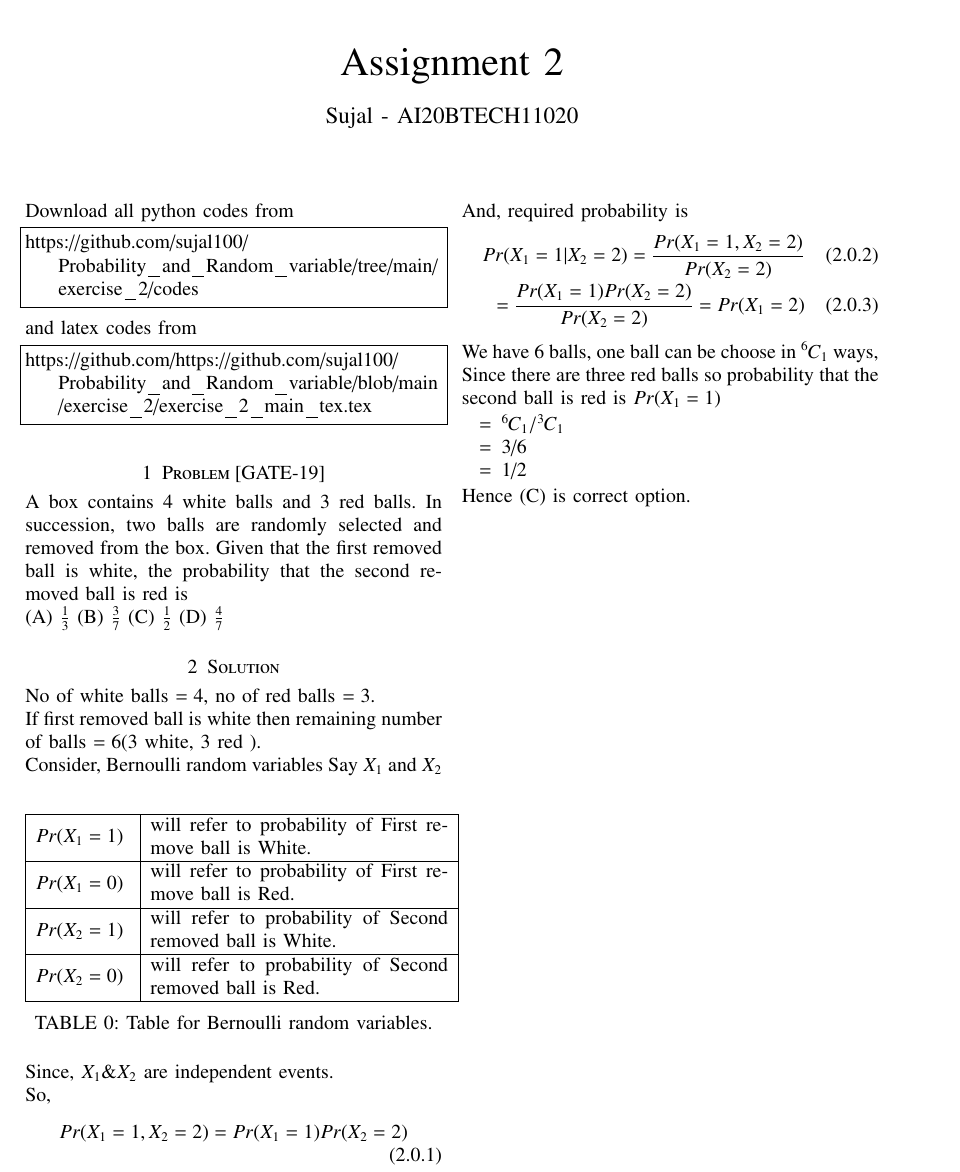
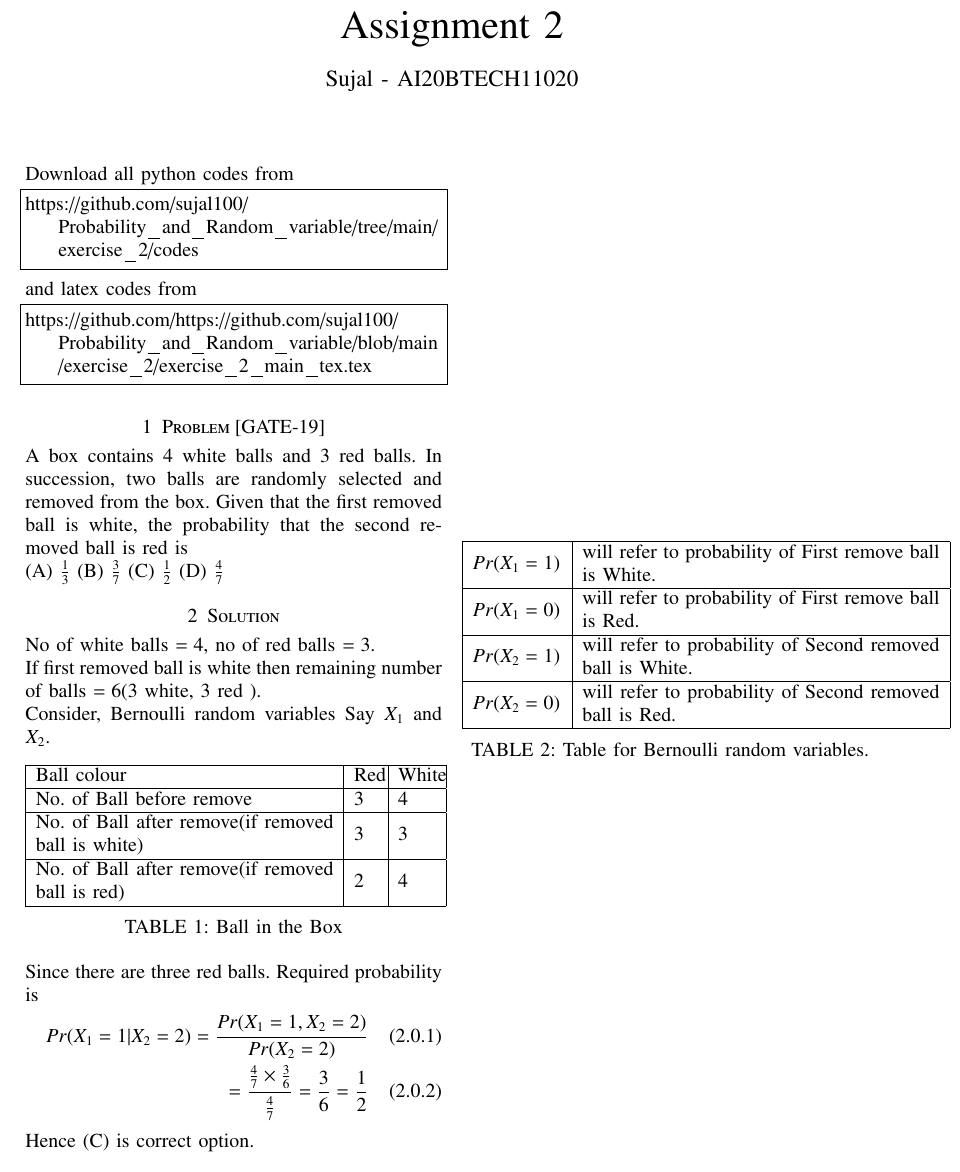
Before and after one commit to sujal100/sujal100-Probability_and_Random_variable, a LaTeX problem sheet (exercise_2/exercise_2_main_tex.tex): part of the page, cut so that both start at the same text. Compiled offline with pdfLaTeX.

Commit message:
Add files via upload

```diff
--- a/exercise_2/exercise_2_main_tex.tex
+++ b/exercise_2/exercise_2_main_tex.tex
@@ -150,9 +150,26 @@ A box contains 4 white balls and 3 red balls. In succession, two balls are rando
 \section{Solution}
 No of white balls $=4,$ no of red balls $=3$.\\
 If first removed ball is white then remaining number of balls $=6(3$ white, 3 red $)$.\\
-Consider, Bernoulli random variables Say $X_1$ and $X_2$
+Consider, Bernoulli random variables Say $X_1$ and $X_2$.
 \begin{table}[h]
-\begin{tabular}{ | m{2cm} | m{15em}| }
+\renewcommand\thetable{1}
+\begin{tabular}{ | m{15em} | m{.5cm}| m{.8cm}|}
+\hline
+Ball colour                                       & Red & White \\
+\hline
+No. of Ball before remove                          & 3   & 4     \\
+\hline
+No. of Ball after remove(if removed ball is white) & 3   & 3     \\
+\hline
+No. of Ball after remove(if removed ball is red)   & 2   & 4     \\
+\hline
+\end{tabular}
+\caption{Ball in the Box}
+\label{table:Table}
+\end{table}
+\begin{table}[h]
+\renewcommand\thetable{2}
+\begin{tabular}{ | m{1.9cm} | m{18em}| }
 \hline
 $Pr(X_1=1)$& will refer to probability of First remove ball is White.\\
 \hline
@@ -164,25 +181,13 @@ $Pr(X_2=0)$ &  will refer to probability of Second removed ball is Red.\\
 \hline
 \end{tabular}
 \caption{Table for Bernoulli random variables.}
-\label{tab:truthTables}
+\label{tab:Tables}
 \end{table}
-
-Since, $X_1\&X_2$ are independent events.\\
-So,
-\begin{align}
-Pr(X_1=1, X_2=2) = Pr(X_1=1)Pr(X_2=2)
-\end{align}
-And, required probability is
+\\Since there are three red balls. Required probability is
 \begin{align}
 Pr(X_1=1|X_2=2) = \frac{Pr(X_1=1, X_2=2)}{Pr(X_2=2)} \\
-= \frac{Pr(X_1=1)Pr(X_2=2)}{Pr(X_2=2)} = Pr(X_1=2)
+= \frac{\frac{4}{7}\times\frac{3}{6}}{\frac{4}{7}}=\frac{3}{6}
+=\frac{1}{2}
 \end{align}
-We have 6 balls, one ball can be choose in $\comb{6}{1}$ ways, Since there are three red balls so probability that the second ball is red is $Pr(X_1=1)$
-\begin{enumerate}
-    \item[$=$]  $\comb{6}{1}/\comb{3}{1}$
-    \item[$=$]  3/6
-    \item[$=$]  1/2
-\end{enumerate}
-%P =6C1/3C1 = 3/6=1/2
 Hence $(\mathrm{C})$ is correct option.
 \end{document}
```
Also changed, not shown: exercise_2/exercise_2_pdf.pdf.
